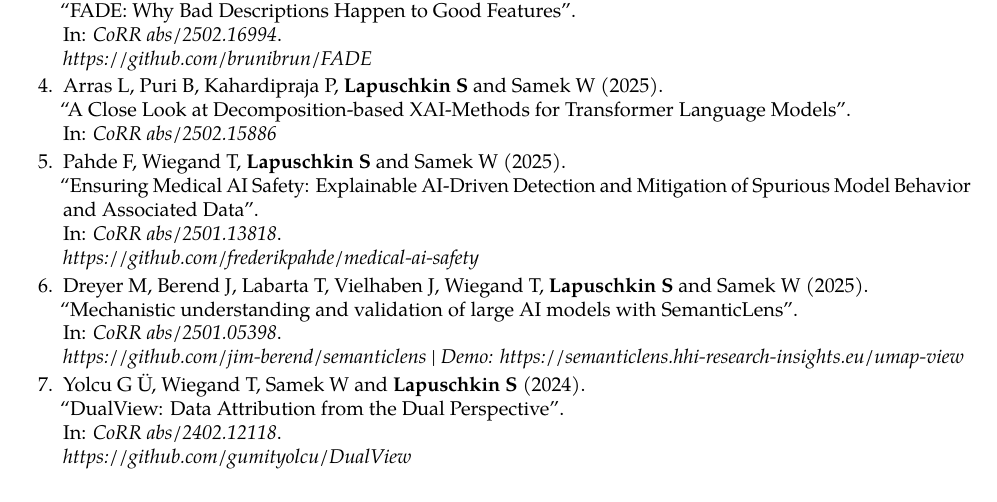
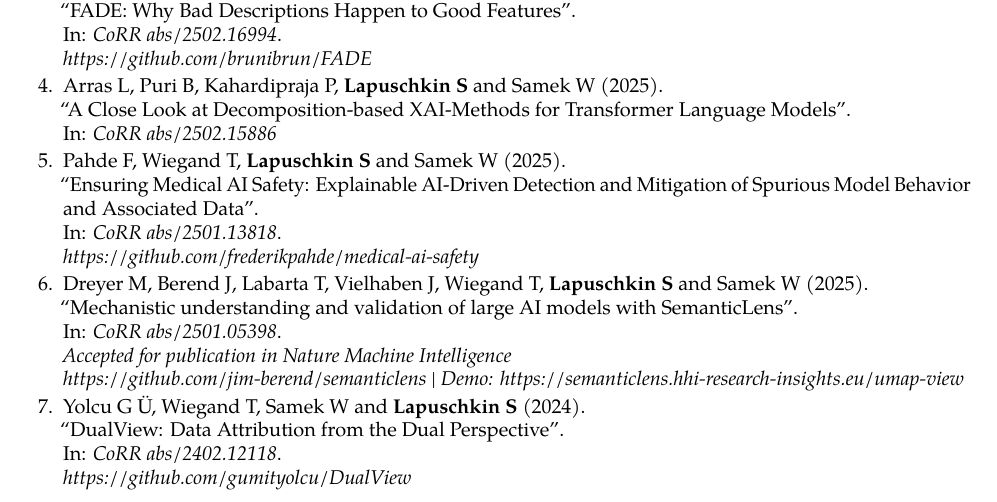
Before and after one commit to sebastian-lapuschkin-sideprojects/latex-cv, a LaTeX CV (cv.tex, which reads sections/publications-preprint.tex): part of page 11 of 12, cut so that both start at the same text. Compiled offline with pdfLaTeX.

Commit message:
SemanticLens accepted

```diff
--- a/sections/publications-preprint.tex
+++ b/sections/publications-preprint.tex
@@ -58,6 +58,7 @@
                         {CoRR abs/2501.05398}
                         {https://arxiv.org/abs/2501.05398}
                         {
+                            \\ Accepted for publication in Nature Machine Intelligence
                             \\\href{https://github.com/jim-berend/semanticlens}{https://github.com/jim-berend/semanticlens} | Demo: \href{https://semanticlens.hhi-research-insights.eu/umap-view}{https://semanticlens.hhi-research-insights.eu/umap-view}
                         }
 
```
